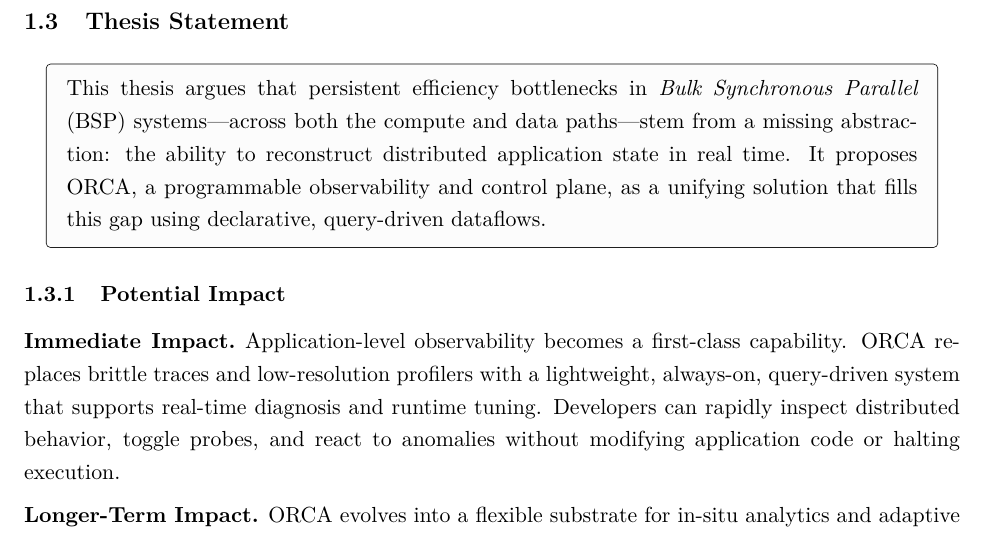
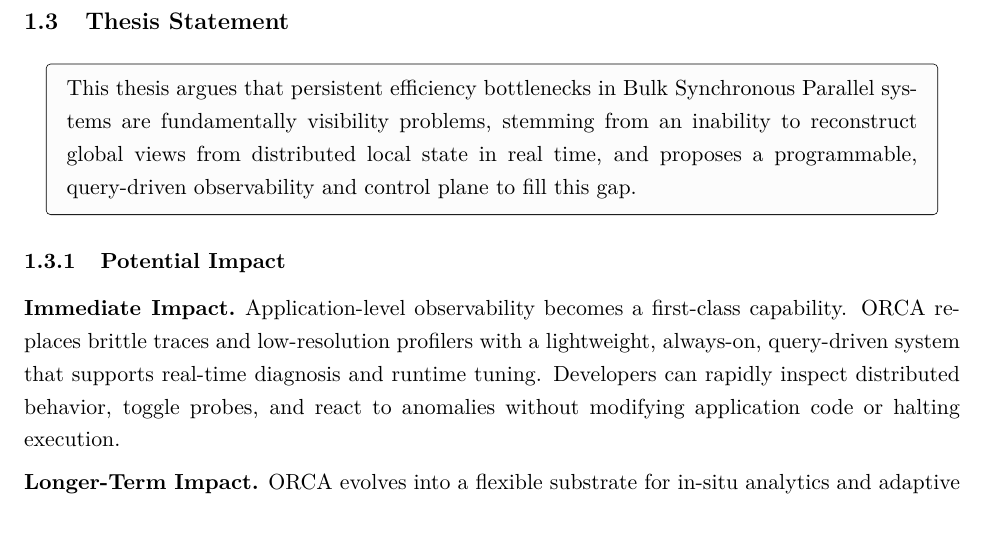
Before and after one commit to anku94/thesis, a LaTeX thesis (proposal/main.tex, which reads proposal/tex/1-intro.tex): part of page 7 of 24, cut so that both start at the same text. Compiled offline with pdfLaTeX.

Commit message:
Updates from Overleaf

```diff
--- a/proposal/tex/1-intro.tex
+++ b/proposal/tex/1-intro.tex
@@ -259,11 +259,12 @@ timestep-consistent semantics for an asynchronous operator.
 % organization to performance variability, can be unified and solved by reframing them as problems
 % of distributed state reconstruction.
 \begin{tcolorbox}[thesisbox]
-  This thesis argues that persistent efficiency bottlenecks in \emph{Bulk Synchronous Parallel} (BSP)
-  systems—across both the compute and data paths—stem from a missing abstraction: the ability to
-  reconstruct distributed application state in real time.
-  It proposes ORCA, a programmable observability and control plane, as a unifying solution that fills
-  this gap using declarative, query-driven dataflows.
+  % This thesis argues that persistent efficiency bottlenecks in \emph{Bulk Synchronous Parallel} (BSP)
+  % systems—across both the compute and data paths—stem from a missing abstraction: the ability to
+  % reconstruct distributed application state in real time.
+  % It proposes ORCA, a programmable observability and control plane, as a unifying solution that fills
+  % this gap using declarative, query-driven dataflows.
+  This thesis argues that persistent efficiency bottlenecks in Bulk Synchronous Parallel systems are fundamentally visibility problems, stemming from an inability to reconstruct global views from distributed local state in real time, and proposes a programmable, query-driven observability and control plane to fill this gap.
 \end{tcolorbox}
 % \end{quote}
 
```
